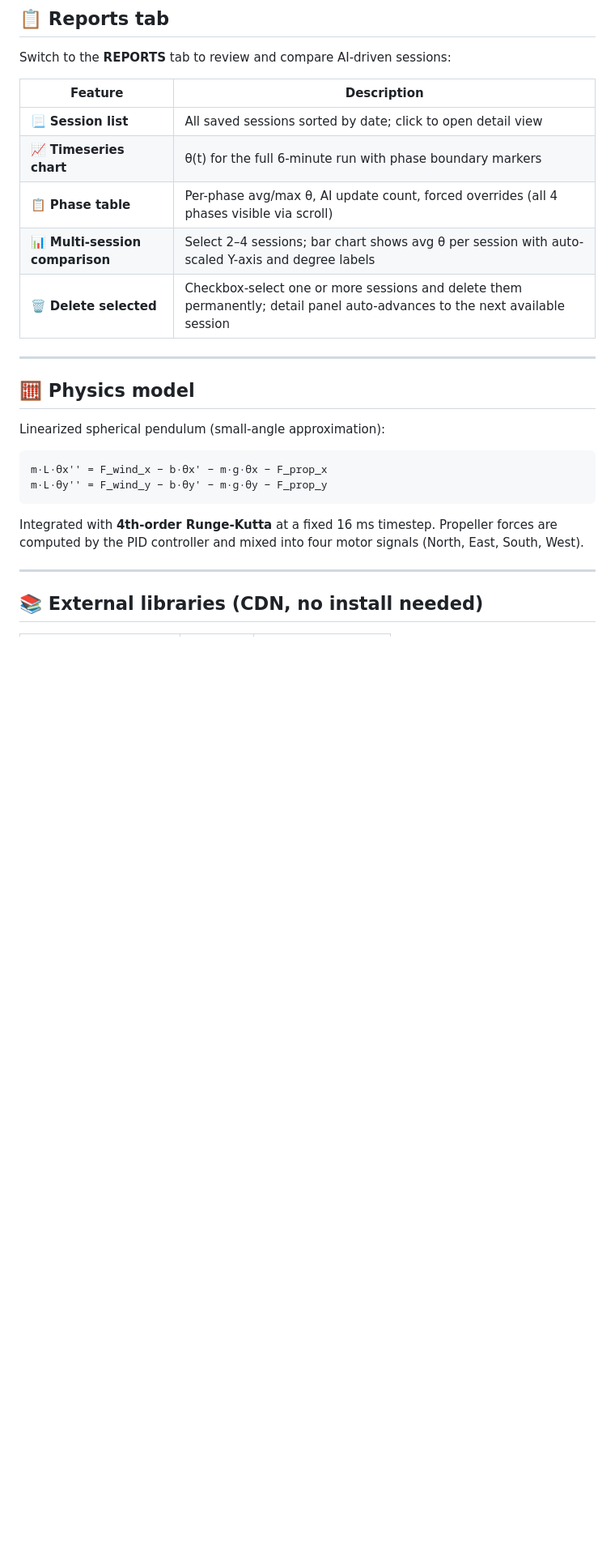
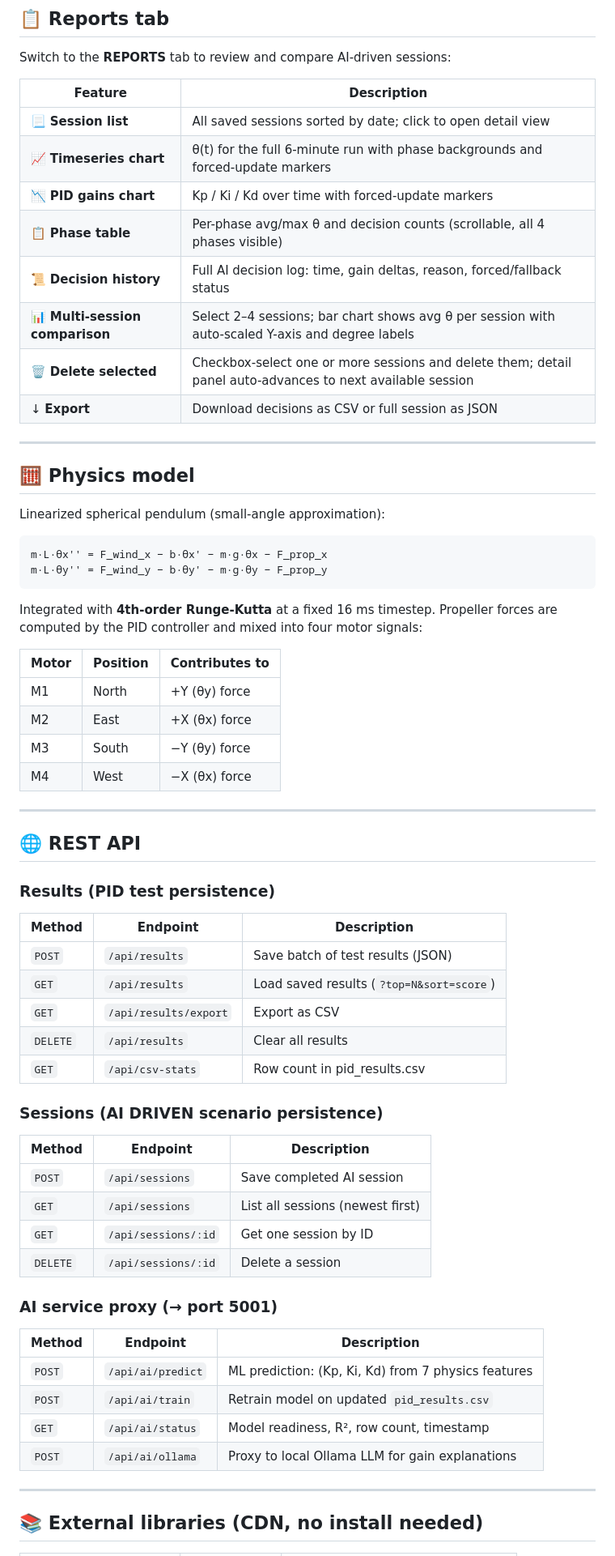
Before and after one commit to mmartofel/crane_load_stabilization_simulator, a Markdown page: README.md, the part around one of its changes. Shown at 81% size. GitHub-like rendering; blank space fills up the shorter version.

````diff
--- a/README.md
+++ b/README.md
@@ -185,10 +201,13 @@ Switch to the **REPORTS** tab to review and compare AI-driven sessions:
 | Feature | Description |
 |---|---|
 | 📃 **Session list** | All saved sessions sorted by date; click to open detail view |
-| 📈 **Timeseries chart** | θ(t) for the full 6-minute run with phase boundary markers |
-| 📋 **Phase table** | Per-phase avg/max θ, AI update count, forced overrides (all 4 phases visible via scroll) |
+| 📈 **Timeseries chart** | θ(t) for the full 6-minute run with phase backgrounds and forced-update markers |
+| 📉 **PID gains chart** | Kp / Ki / Kd over time with forced-update markers |
+| 📋 **Phase table** | Per-phase avg/max θ and decision counts (scrollable, all 4 phases visible) |
+| 📜 **Decision history** | Full AI decision log: time, gain deltas, reason, forced/fallback status |
 | 📊 **Multi-session comparison** | Select 2–4 sessions; bar chart shows avg θ per session with auto-scaled Y-axis and degree labels |
-| 🗑️ **Delete selected** | Checkbox-select one or more sessions and delete them permanently; detail panel auto-advances to the next available session |
+| 🗑️ **Delete selected** | Checkbox-select one or more sessions and delete them; detail panel auto-advances to next available session |
+| ↓ **Export** | Download decisions as CSV or full session as JSON |
 
 ---
 
@@ -201,7 +220,46 @@ m·L·θx'' = F_wind_x − b·θx' − m·g·θx − F_prop_x
 m·L·θy'' = F_wind_y − b·θy' − m·g·θy − F_prop_y
 ```
 
-Integrated with **4th-order Runge-Kutta** at a fixed 16 ms timestep. Propeller forces are computed by the PID controller and mixed into four motor signals (North, East, South, West).
+Integrated with **4th-order Runge-Kutta** at a fixed 16 ms timestep. Propeller forces are computed by the PID controller and mixed into four motor signals:
+
+| Motor | Position | Contributes to |
+|---|---|---|
+| M1 | North | +Y (θy) force |
+| M2 | East | +X (θx) force |
+| M3 | South | −Y (θy) force |
+| M4 | West | −X (θx) force |
+
+---
+
+## 🌐 REST API
+
+### Results (PID test persistence)
+
+| Method | Endpoint | Description |
+|---|---|---|
+| `POST` | `/api/results` | Save batch of test results (JSON) |
+| `GET` | `/api/results` | Load saved results (`?top=N&sort=score`) |
+| `GET` | `/api/results/export` | Export as CSV |
+| `DELETE` | `/api/results` | Clear all results |
+| `GET` | `/api/csv-stats` | Row count in pid_results.csv |
+
+### Sessions (AI DRIVEN scenario persistence)
+
+| Method | Endpoint | Description |
+|---|---|---|
+| `POST` | `/api/sessions` | Save completed AI session |
+| `GET` | `/api/sessions` | List all sessions (newest first) |
+| `GET` | `/api/sessions/:id` | Get one session by ID |
+| `DELETE` | `/api/sessions/:id` | Delete a session |
+
+### AI service proxy (→ port 5001)
+
+| Method | Endpoint | Description |
+|---|---|---|
+| `POST` | `/api/ai/predict` | ML prediction: (Kp, Ki, Kd) from 7 physics features |
+| `POST` | `/api/ai/train` | Retrain model on updated `pid_results.csv` |
+| `GET` | `/api/ai/status` | Model readiness, R², row count, timestamp |
+| `POST` | `/api/ai/ollama` | Proxy to local Ollama LLM for gain explanations |
 
 ---
 
````
Also changed, not shown: other parts of README.md (+65 -47 lines).
